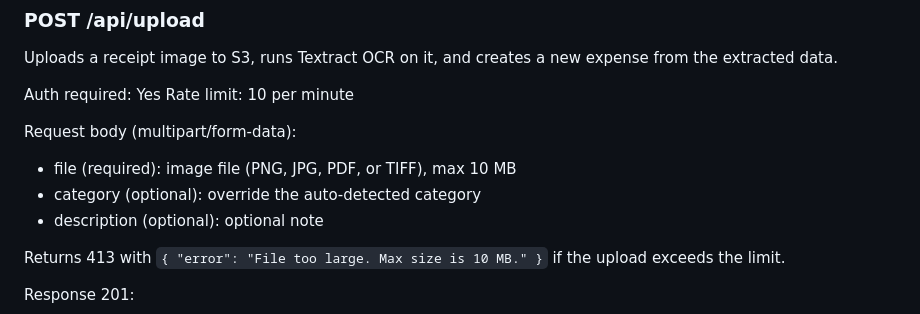
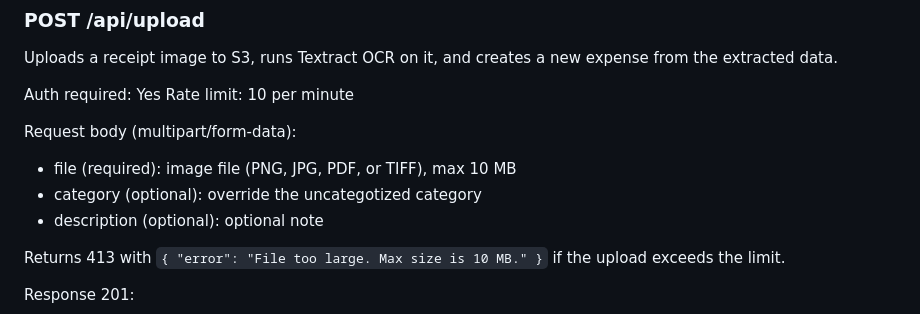
Before and after one commit to csliney8/cjexpenses, a Markdown page: expense-tracker/README.md, the part around the change. GitHub-like rendering.

```diff
--- a/expense-tracker/README.md
+++ b/expense-tracker/README.md
@@ -265,7 +265,7 @@ Rate limit: 10 per minute
 
 Request body (multipart/form-data):
 - file (required): image file (PNG, JPG, PDF, or TIFF), max 10 MB
-- category (optional): override the auto-detected category
+- category (optional): override the uncategotized category
 - description (optional): optional note
 
 Returns 413 with `{ "error": "File too large. Max size is 10 MB." }` if the upload exceeds the limit.
```
